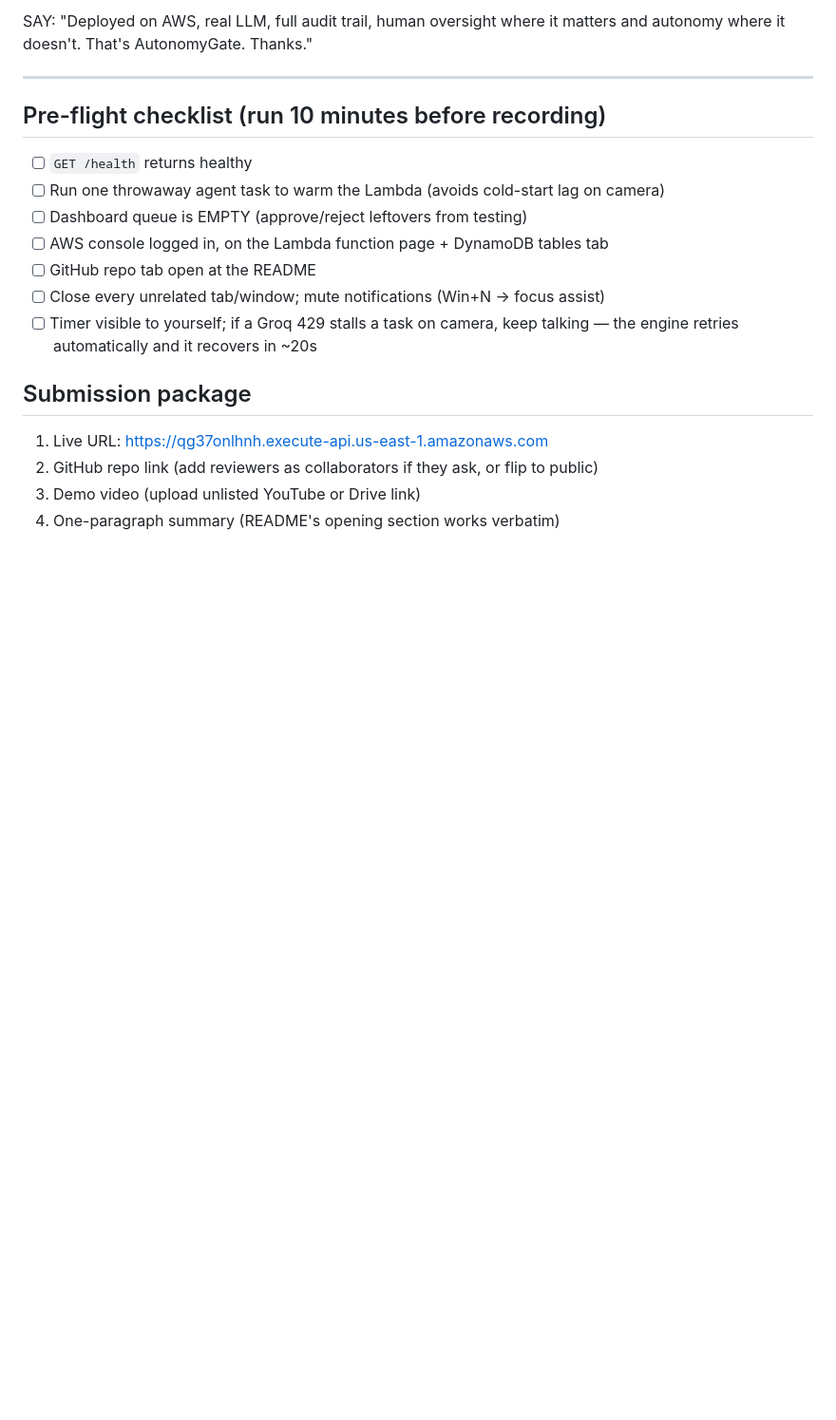
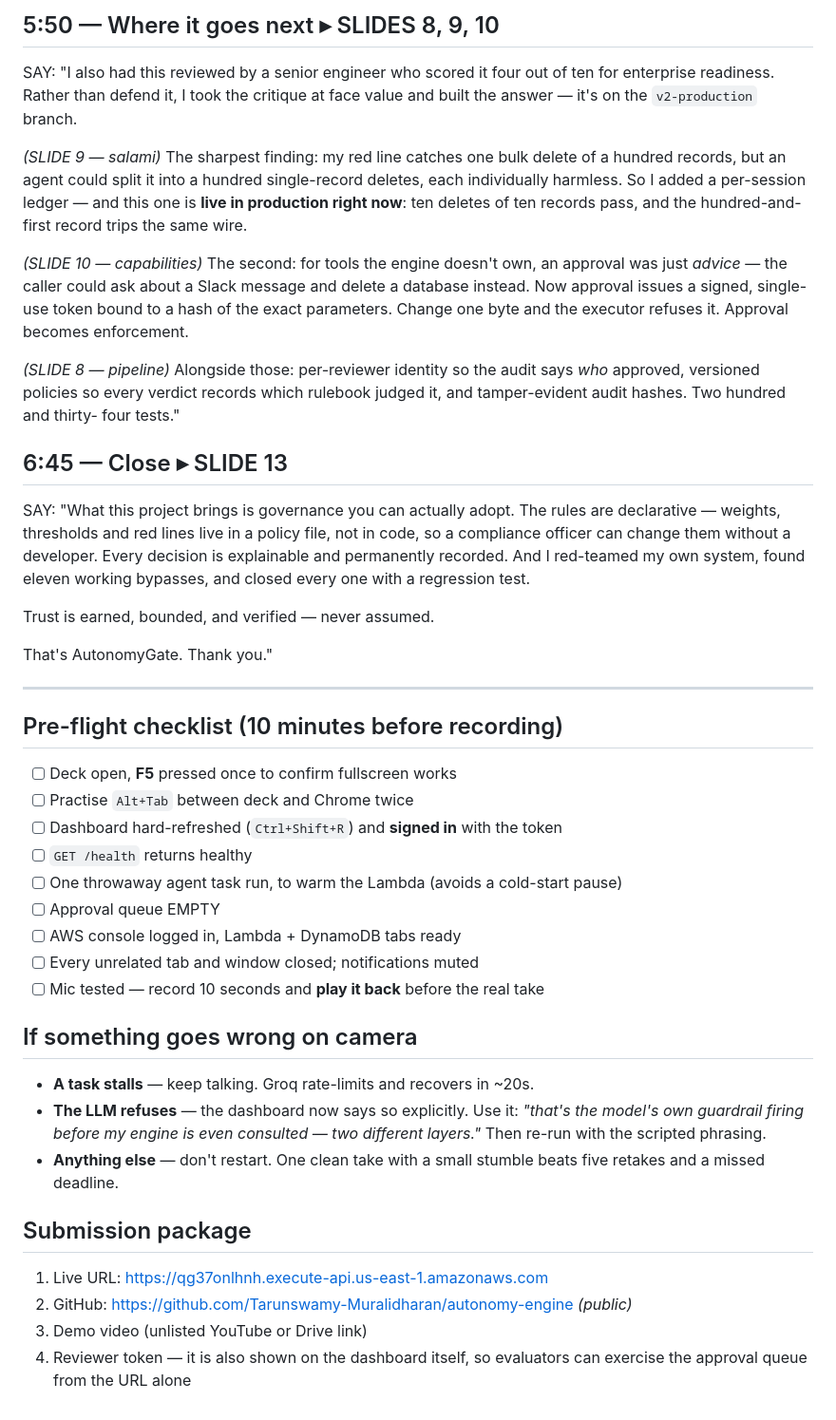
Before and after one commit to Tarunswamy-Muralidharan/autonomy-engine, a Markdown page: demo/demo_script.md, the part around one of its changes. Shown at 95% size. Drawn GitHub-style; blank space fills up the shorter version.

Commit message:
demo script: slide-driven rewrite covering v2 improvements and project value

```diff
--- a/demo/demo_script.md
+++ b/demo/demo_script.md
@@ -114,23 +173,67 @@ Back on the dashboard.
 
-SAY: "Deployed on AWS, real LLM, full audit trail, human oversight where it
-matters and autonomy where it doesn't. That's AutonomyGate. Thanks."
+## 5:50 — Where it goes next  ▸ SLIDES 8, 9, 10
+
+SAY: "I also had this reviewed by a senior engineer who scored it four out of
+ten for enterprise readiness. Rather than defend it, I took the critique at
+face value and built the answer — it's on the `v2-production` branch.
+
+*(SLIDE 9 — salami)* The sharpest finding: my red line catches one bulk delete
+of a hundred records, but an agent could split it into a hundred single-record
+deletes, each individually harmless. So I added a per-session ledger — and
+this one is **live in production right now**: ten deletes of ten records pass,
+and the hundred-and-first record trips the same wire.
+
+*(SLIDE 10 — capabilities)* The second: for tools the engine doesn't own, an
+approval was just *advice* — the caller could ask about a Slack message and
+delete a database instead. Now approval issues a signed, single-use token
+bound to a hash of the exact parameters. Change one byte and the executor
+refuses it. Approval becomes enforcement.
+
+*(SLIDE 8 — pipeline)* Alongside those: per-reviewer identity so the audit
+says *who* approved, versioned policies so every verdict records which
+rulebook judged it, and tamper-evident audit hashes. Two hundred and thirty-
+four tests."
+
+## 6:45 — Close  ▸ SLIDE 13
+
+SAY: "What this project brings is governance you can actually adopt. The
+rules are declarative — weights, thresholds and red lines live in a policy
+file, not in code, so a compliance officer can change them without a
+developer. Every decision is explainable and permanently recorded. And I
+red-teamed my own system, found eleven working bypasses, and closed every one
+with a regression test.
+
+Trust is earned, bounded, and verified — never assumed.
+
+That's AutonomyGate. Thank you."
 
 ---
 
-## Pre-flight checklist (run 10 minutes before recording)
+## Pre-flight checklist (10 minutes before recording)
 
+- [ ] Deck open, **F5** pressed once to confirm fullscreen works
+- [ ] Practise `Alt+Tab` between deck and Chrome twice
+- [ ] Dashboard hard-refreshed (`Ctrl+Shift+R`) and **signed in** with the token
 - [ ] `GET /health` returns healthy
-- [ ] Run one throwaway agent task to warm the Lambda (avoids cold-start lag on camera)
-- [ ] Dashboard queue is EMPTY (approve/reject leftovers from testing)
-- [ ] AWS console logged in, on the Lambda function page + DynamoDB tables tab
-- [ ] GitHub repo tab open at the README
-- [ ] Close every unrelated tab/window; mute notifications (Win+N → focus assist)
-- [ ] Timer visible to yourself; if a Groq 429 stalls a task on camera, keep
-      talking — the engine retries automatically and it recovers in ~20s
+- [ ] One throwaway agent task run, to warm the Lambda (avoids a cold-start pause)
+- [ ] Approval queue EMPTY
+- [ ] AWS console logged in, Lambda + DynamoDB tabs ready
+- [ ] Every unrelated tab and window closed; notifications muted
+- [ ] Mic tested — record 10 seconds and **play it back** before the real take
+
+## If something goes wrong on camera
+
+- **A task stalls** — keep talking. Groq rate-limits and recovers in ~20s.
+- **The LLM refuses** — the dashboard now says so explicitly. Use it: *"that's
+  the model's own guardrail firing before my engine is even consulted — two
+  different layers."* Then re-run with the scripted phrasing.
+- **Anything else** — don't restart. One clean take with a small stumble beats
+  five retakes and a missed deadline.
 
 ## Submission package
 
 1. Live URL: https://qg37onlhnh.execute-api.us-east-1.amazonaws.com
-2. GitHub repo link (add reviewers as collaborators if they ask, or flip to public)
-3. Demo video (upload unlisted YouTube or Drive link)
-4. One-paragraph summary (README's opening section works verbatim)
+2. GitHub: https://github.com/Tarunswamy-Muralidharan/autonomy-engine *(public)*
+3. Demo video (unlisted YouTube or Drive link)
+4. Reviewer token — it is also shown on the dashboard itself, so evaluators
+   can exercise the approval queue from the URL alone
```
Also changed, not shown: other parts of demo/demo_script.md (+141 -82 lines).
